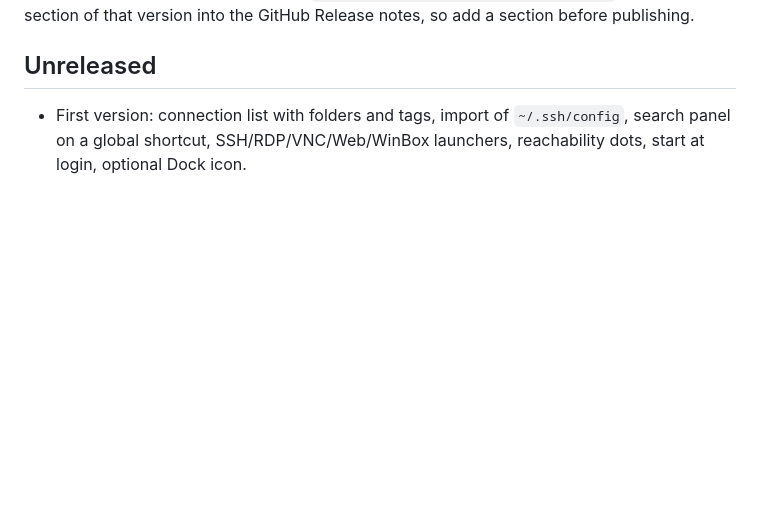
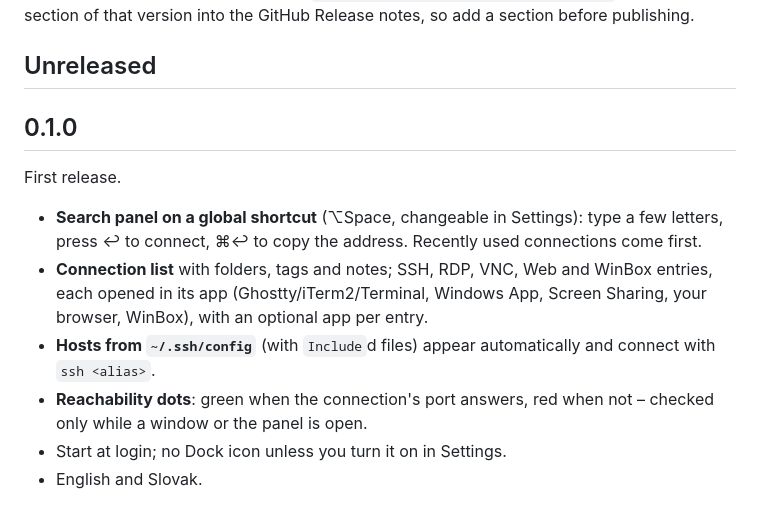
Before and after one commit to Furcenzo/roundhouse, a Markdown page: CHANGELOG.md, the part around the change. Drawn GitHub-style; blank space fills up the shorter version.

```diff
--- a/CHANGELOG.md
+++ b/CHANGELOG.md
@@ -5,5 +5,16 @@ version into the GitHub Release notes, so add a section before publishing.
 
 ## Unreleased
 
-- First version: connection list with folders and tags, import of `~/.ssh/config`, search panel on a global
-  shortcut, SSH/RDP/VNC/Web/WinBox launchers, reachability dots, start at login, optional Dock icon.
+## 0.1.0
+
+First release.
+
+- **Search panel on a global shortcut** (⌥Space, changeable in Settings): type a few letters, press ↩ to connect,
+  ⌘↩ to copy the address. Recently used connections come first.
+- **Connection list** with folders, tags and notes; SSH, RDP, VNC, Web and WinBox entries, each opened in its app
+  (Ghostty/iTerm2/Terminal, Windows App, Screen Sharing, your browser, WinBox), with an optional app per entry.
+- **Hosts from `~/.ssh/config`** (with `Include`d files) appear automatically and connect with `ssh <alias>`.
+- **Reachability dots**: green when the connection's port answers, red when not – checked only while a window or the
+  panel is open.
+- Start at login; no Dock icon unless you turn it on in Settings.
+- English and Slovak.
```
Also changed, not shown: README.md (+46 -16 lines), Assets/AppIcon.png, Assets/screenshots/main.png (added), Assets/screenshots/panel.png (added), Assets/screenshots/settings.png (added), 10 other files.
